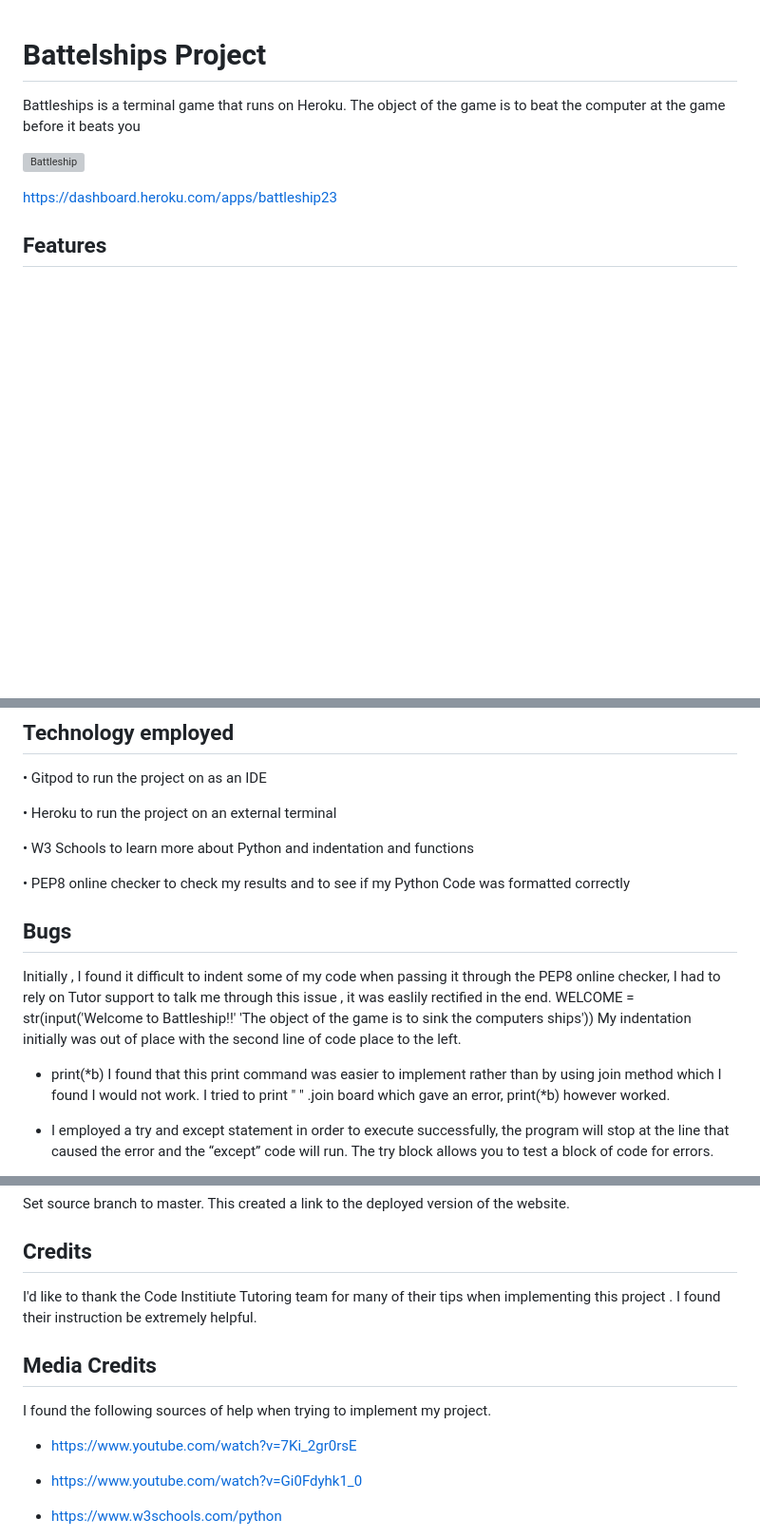
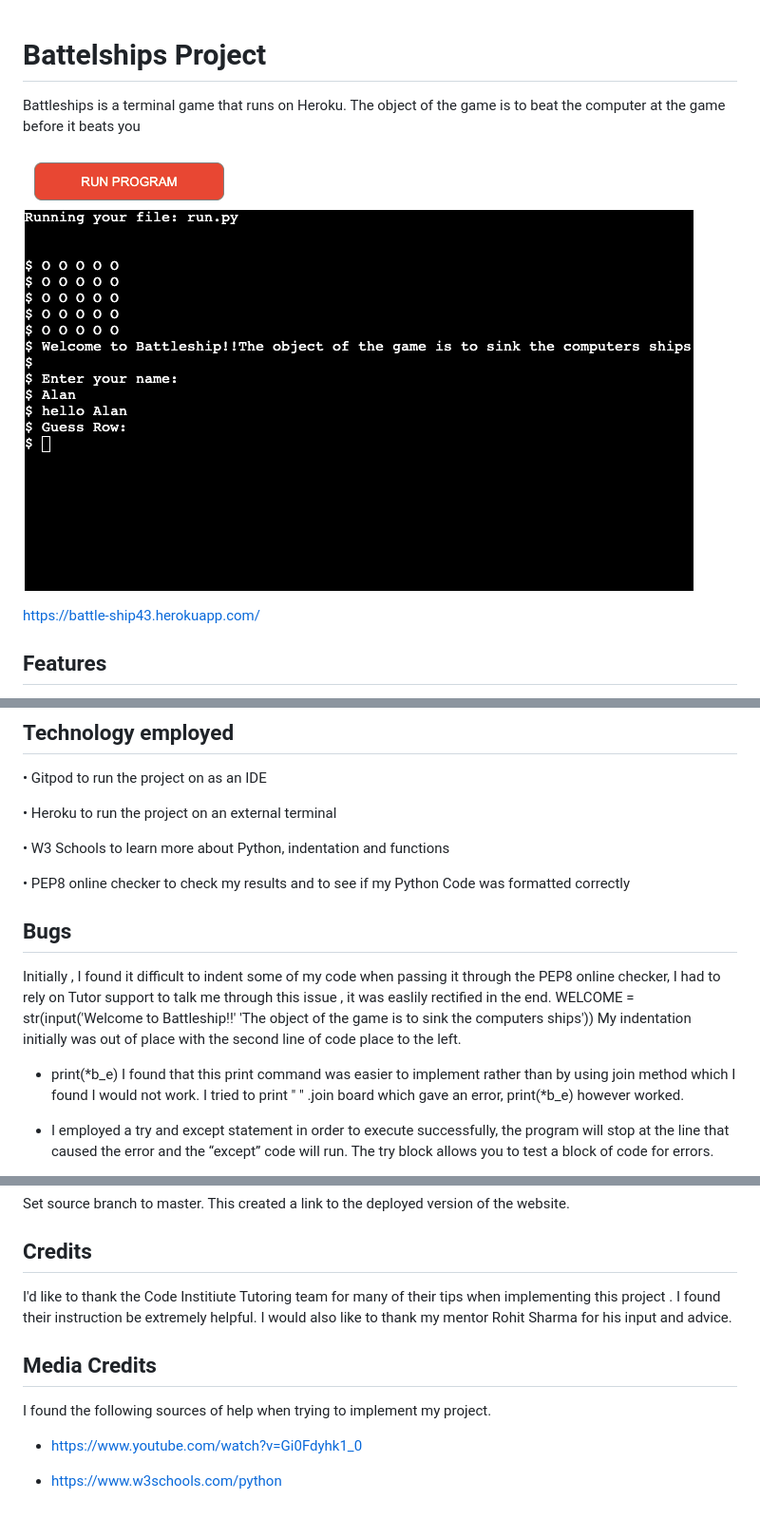
Before and after one commit to Code-Institute-Submissions/StevieinWaterford-battleship_JanResub, a Markdown page: README.md, 3 parts joined by grey strips. Shown at 95% size. Drawn GitHub-style; blank space fills up the shorter version; grey boxes are pictures that could not be loaded.

```diff
--- a/README.md
+++ b/README.md
@@ -2,12 +2,12 @@
 # Battelships Project
 Battleships is a  terminal game that runs on Heroku. The object of the game is to beat the computer at the game before it beats you
 
-![Battleship]()
+![Battleship](images/battleship-game.png)
 
 
 
 
-https://dashboard.heroku.com/apps/battleship23
+https://battle-ship43.herokuapp.com/
 
 ## Features
 This battleship game allows the user to sink the battleship with 4 turns before it's game over. Its a simplified version of the game. The main features of the game are.
@@ -37,9 +37,9 @@ This battleship game allows the user to sink the battleship with 4 turns before
 
 • Heroku to run the project on an external terminal
 
-• W3 Schools to learn more about Python and indentation and functions
+• W3 Schools to learn more about Python, indentation and functions
 
-• PEP8 online checker to check my results and to see   if my Python Code was formatted correctly
+• PEP8 online checker to check my results and to see if my Python Code was formatted correctly
 
 
 ## Bugs
@@ -48,7 +48,7 @@ Initially , I found it difficult to indent some of my code when passing it throu
                     'The object of the game is to sink the computers ships'))
 My indentation initially was out of place with the second line of code place to the left.
 
-* print(*b) I found that this print command was easier to implement  rather than by using join  method which I found I would not work. I tried to print " " .join board which gave an error, print(*b) however worked.
+* print(*b_e) I found that this print command was easier to implement  rather than by using join  method which I found I would not work. I tried to print " " .join board which gave an error, print(*b_e) however worked.
 
 * I employed a try and except statement  in order to  execute successfully, the program will stop at the line that caused the error and the “except” code will run. The try block allows you to test a block of code for errors.
 
@@ -96,13 +103,12 @@ Set source branch to master. This created a link to the deployed version of the
 
 ## Credits
 
-I'd like to thank the Code Institiute Tutoring team for many of their tips when implementing this project . I found their instruction be  extremely helpful.
+I'd like to thank the Code Institiute Tutoring team for many of their tips when implementing this project . I found their instruction be  extremely helpful. I would also like to thank my
+mentor Rohit Sharma for his input and advice.
 
 ## Media Credits
 
 I found the following sources of help when trying to implement my project.
-
-* https://www.youtube.com/watch?v=7Ki_2gr0rsE
 
 * https://www.youtube.com/watch?v=Gi0Fdyhk1_0
 
```
Also changed, not shown: other parts of README.md (+8 -1 lines), images/battleship-game.png (renamed from battleships.png), images/iphone-screenshot.png (added), images/tablet-screenshot.png (added), 2 other files.
